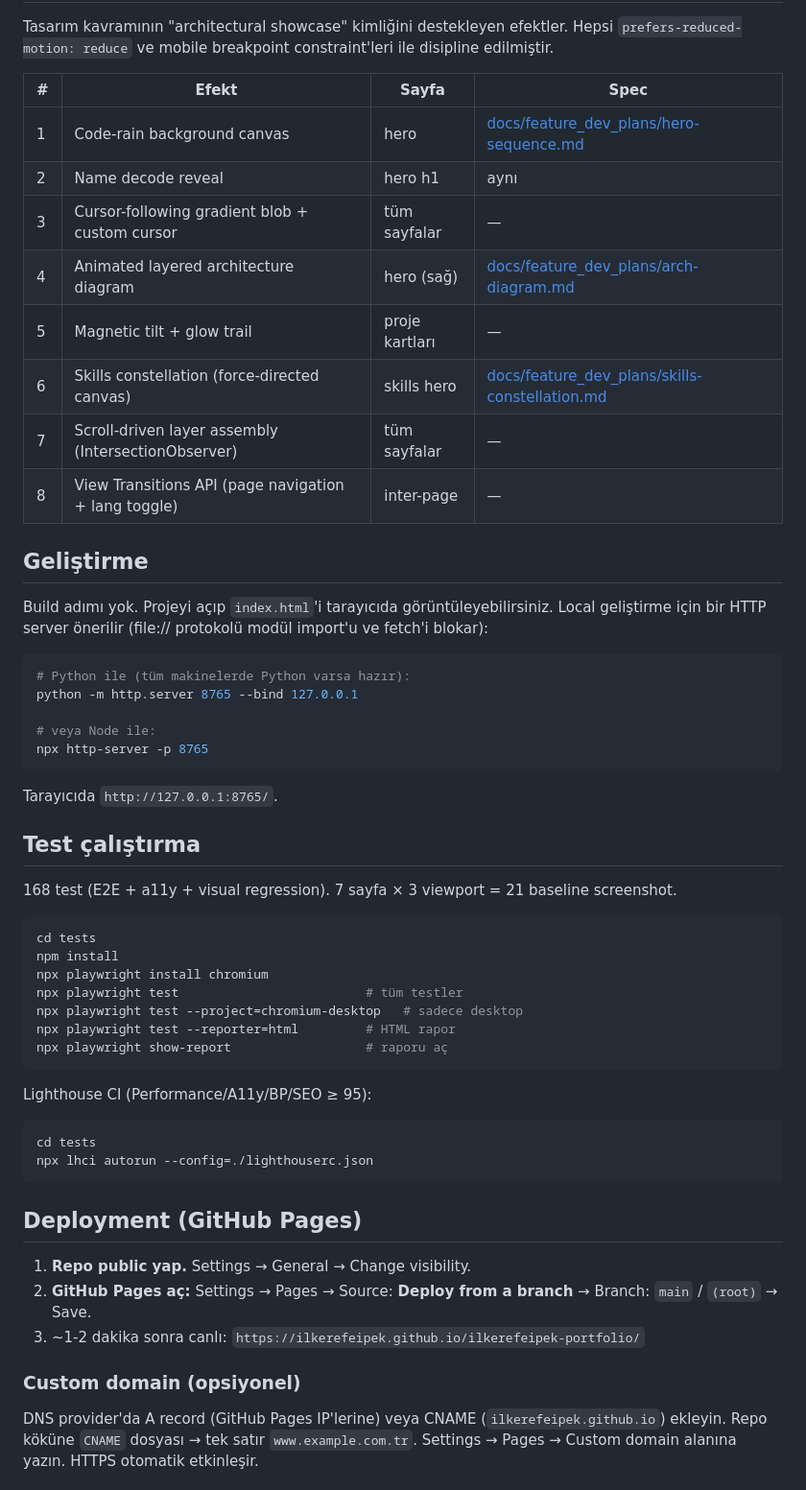
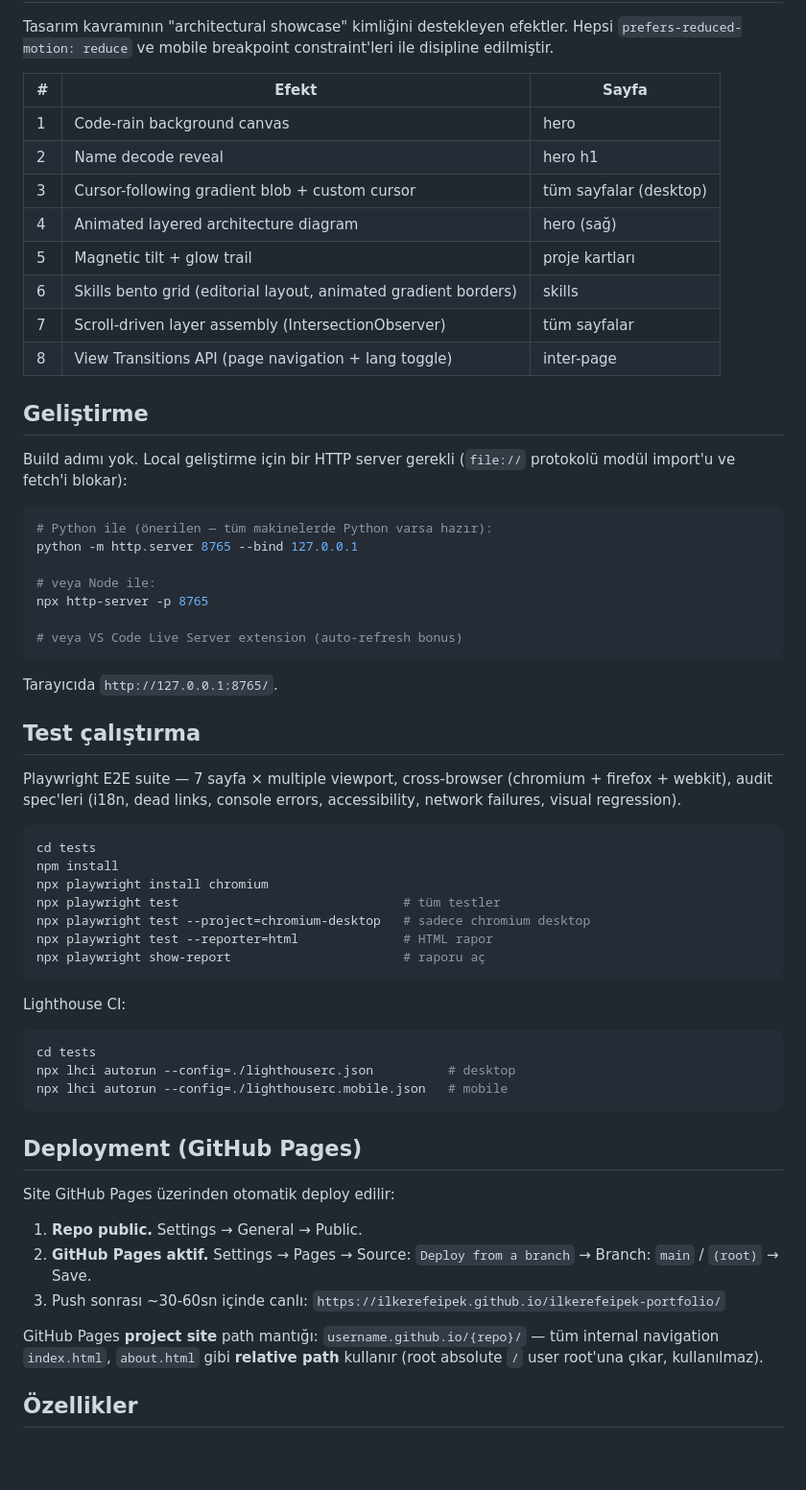
Before and after one commit to ilkerefeipek/ilkerefeipek-portfolio, a Markdown page: README.md, the part around one of its changes. Shown at 96% size. Drawn GitHub-style; blank space fills up the shorter version.

````diff
--- a/README.md
+++ b/README.md
@@ -65,66 +66,71 @@ Tasarım kavramının "architectural showcase" kimliğini destekleyen efektler.
 Hepsi `prefers-reduced-motion: reduce` ve mobile breakpoint constraint'leri ile
 disipline edilmiştir.
 
-| # | Efekt | Sayfa | Spec |
-|---|-------|-------|------|
-| 1 | Code-rain background canvas | hero | [docs/feature_dev_plans/hero-sequence.md](docs/feature_dev_plans/hero-sequence.md) |
-| 2 | Name decode reveal | hero h1 | aynı |
-| 3 | Cursor-following gradient blob + custom cursor | tüm sayfalar | — |
-| 4 | Animated layered architecture diagram | hero (sağ) | [docs/feature_dev_plans/arch-diagram.md](docs/feature_dev_plans/arch-diagram.md) |
-| 5 | Magnetic tilt + glow trail | proje kartları | — |
-| 6 | Skills constellation (force-directed canvas) | skills hero | [docs/feature_dev_plans/skills-constellation.md](docs/feature_dev_plans/skills-constellation.md) |
-| 7 | Scroll-driven layer assembly (IntersectionObserver) | tüm sayfalar | — |
-| 8 | View Transitions API (page navigation + lang toggle) | inter-page | — |
+| # | Efekt | Sayfa |
+|---|-------|-------|
+| 1 | Code-rain background canvas | hero |
+| 2 | Name decode reveal | hero h1 |
+| 3 | Cursor-following gradient blob + custom cursor | tüm sayfalar (desktop) |
+| 4 | Animated layered architecture diagram | hero (sağ) |
+| 5 | Magnetic tilt + glow trail | proje kartları |
+| 6 | Skills bento grid (editorial layout, animated gradient borders) | skills |
+| 7 | Scroll-driven layer assembly (IntersectionObserver) | tüm sayfalar |
+| 8 | View Transitions API (page navigation + lang toggle) | inter-page |
 
 ## Geliştirme
 
-Build adımı yok. Projeyi açıp `index.html`'i tarayıcıda görüntüleyebilirsiniz.
-Local geliştirme için bir HTTP server önerilir (file:// protokolü modül import'u
-ve fetch'i blokar):
+Build adımı yok. Local geliştirme için bir HTTP server gerekli (`file://`
+protokolü modül import'u ve fetch'i blokar):
 
 ```powershell
-# Python ile (tüm makinelerde Python varsa hazır):
+# Python ile (önerilen — tüm makinelerde Python varsa hazır):
 python -m http.server 8765 --bind 127.0.0.1
 
 # veya Node ile:
 npx http-server -p 8765
+
+# veya VS Code Live Server extension (auto-refresh bonus)
 ```
 
 Tarayıcıda `http://127.0.0.1:8765/`.
 
 ## Test çalıştırma
 
-168 test (E2E + a11y + visual regression). 7 sayfa × 3 viewport = 21 baseline
-screenshot.
+Playwright E2E suite — 7 sayfa × multiple viewport, cross-browser
+(chromium + firefox + webkit), audit spec'leri (i18n, dead links, console errors,
+accessibility, network failures, visual regression).
 
 ```powershell
 cd tests
 npm install
 npx playwright install chromium
-npx playwright test                         # tüm testler
-npx playwright test --project=chromium-desktop   # sadece desktop
-npx playwright test --reporter=html         # HTML rapor
-npx playwright show-report                  # raporu aç
+npx playwright test                              # tüm testler
+npx playwright test --project=chromium-desktop   # sadece chromium desktop
+npx playwright test --reporter=html              # HTML rapor
+npx playwright show-report                       # raporu aç
 ```
 
-Lighthouse CI (Performance/A11y/BP/SEO ≥ 95):
+Lighthouse CI:
 
 ```powershell
 cd tests
-npx lhci autorun --config=./lighthouserc.json
+npx lhci autorun --config=./lighthouserc.json          # desktop
+npx lhci autorun --config=./lighthouserc.mobile.json   # mobile
 ```
 
 ## Deployment (GitHub Pages)
 
-1. **Repo public yap.** Settings → General → Change visibility.
-2. **GitHub Pages aç:** Settings → Pages → Source: **Deploy from a branch** →
-   Branch: `main` / `(root)` → Save.
-3. ~1-2 dakika sonra canlı:
+Site GitHub Pages üzerinden otomatik deploy edilir:
+
+1. **Repo public.** Settings → General → Public.
+2. **GitHub Pages aktif.** Settings → Pages → Source: `Deploy from a branch`
+   → Branch: `main` / `(root)` → Save.
+3. Push sonrası ~30-60sn içinde canlı:
    `https://ilkerefeipek.github.io/ilkerefeipek-portfolio/`
 
-### Custom domain (opsiyonel)
+GitHub Pages **project site** path mantığı: `username.github.io/{repo}/` —
+tüm internal navigation `index.html`, `about.html` gibi **relative path**
+kullanır (root absolute `/` user root'una çıkar, kullanılmaz).
 
-DNS provider'da A record (GitHub Pages IP'lerine) veya CNAME (`ilkerefeipek.github.io`)
-ekleyin. Repo köküne `CNAME` dosyası → tek satır `www.example.com.tr`.
-Settings → Pages → Custom domain alanına yazın. HTTPS otomatik etkinleşir.
+## Özellikler
 
````
Also changed, not shown: other parts of README.md (+24 -69 lines).
